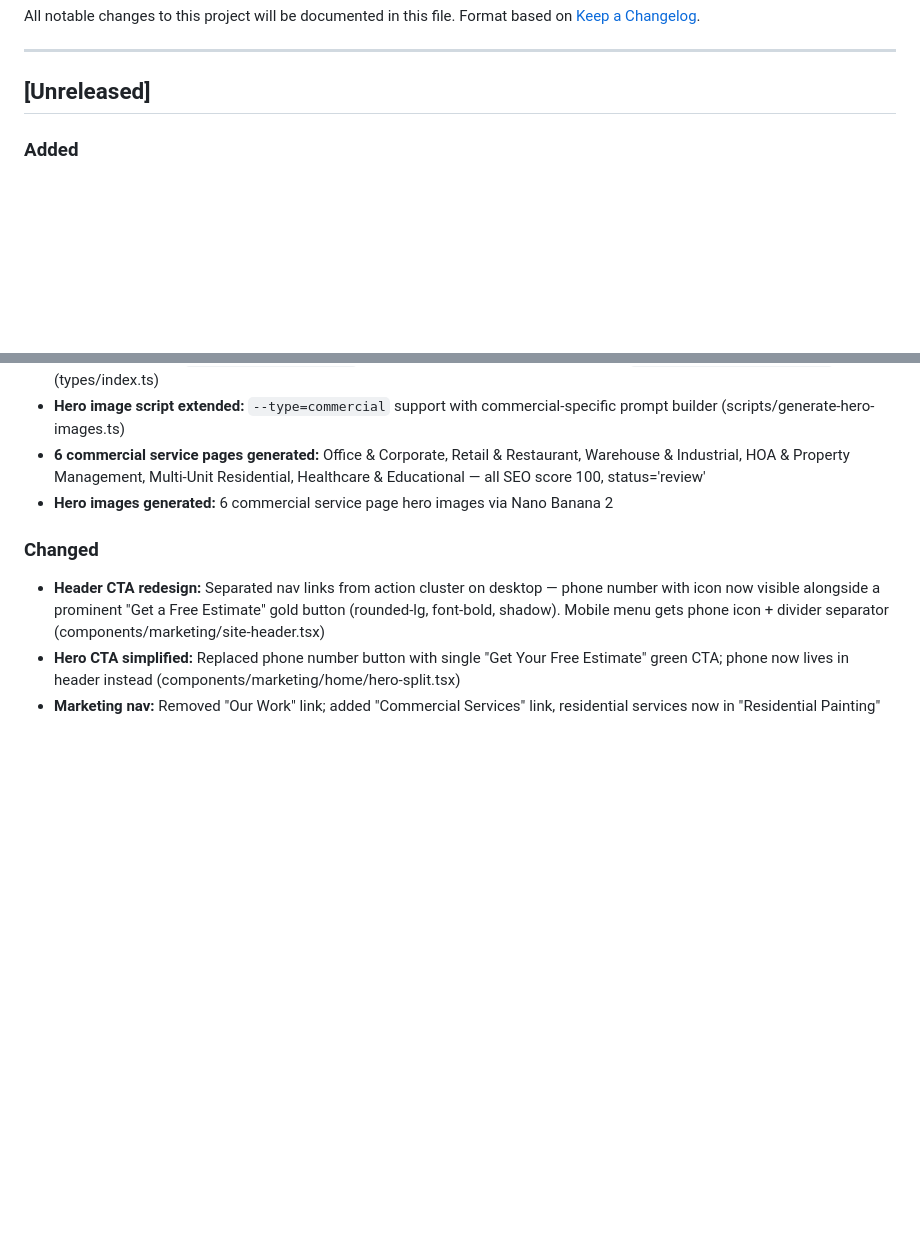
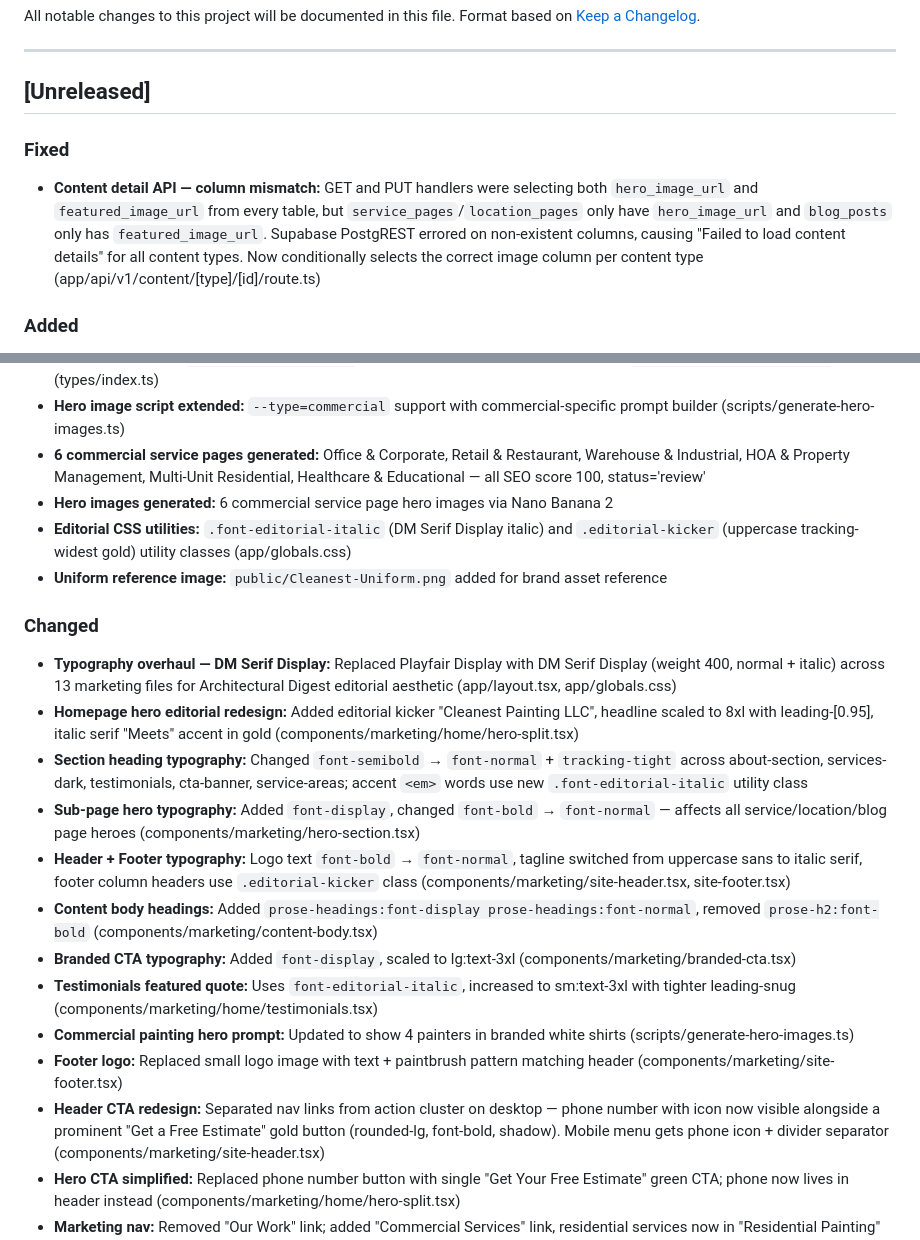
Before and after one commit to chuck146/authority-engine, a Markdown page: docs/changelog.md, 2 parts joined by grey strips. GitHub-like rendering; blank space fills up the shorter version.

Commit message:
docs: update changelog and project status for content detail fix
Co-Authored-By: Claude Opus 4.6 <noreply@anthropic.com>

```diff
--- a/docs/changelog.md
+++ b/docs/changelog.md
@@ -6,6 +6,10 @@ Format based on [Keep a Changelog](https://keepachangelog.com/en/1.1.0/).
 ---
 
 ## [Unreleased]
+
+### Fixed
+
+- **Content detail API — column mismatch:** GET and PUT handlers were selecting both `hero_image_url` and `featured_image_url` from every table, but `service_pages`/`location_pages` only have `hero_image_url` and `blog_posts` only has `featured_image_url`. Supabase PostgREST errored on non-existent columns, causing "Failed to load content details" for all content types. Now conditionally selects the correct image column per content type (app/api/v1/content/[type]/[id]/route.ts)
 
 ### Added
 
@@ -17,9 +21,21 @@ Format based on [Keep a Changelog](https://keepachangelog.com/en/1.1.0/).
 - **Hero image script extended:** `--type=commercial` support with commercial-specific prompt builder (scripts/generate-hero-images.ts)
 - **6 commercial service pages generated:** Office & Corporate, Retail & Restaurant, Warehouse & Industrial, HOA & Property Management, Multi-Unit Residential, Healthcare & Educational — all SEO score 100, status='review'
 - **Hero images generated:** 6 commercial service page hero images via Nano Banana 2
+- **Editorial CSS utilities:** `.font-editorial-italic` (DM Serif Display italic) and `.editorial-kicker` (uppercase tracking-widest gold) utility classes (app/globals.css)
+- **Uniform reference image:** `public/Cleanest-Uniform.png` added for brand asset reference
 
 ### Changed
 
+- **Typography overhaul — DM Serif Display:** Replaced Playfair Display with DM Serif Display (weight 400, normal + italic) across 13 marketing files for Architectural Digest editorial aesthetic (app/layout.tsx, app/globals.css)
+- **Homepage hero editorial redesign:** Added editorial kicker "Cleanest Painting LLC", headline scaled to 8xl with leading-[0.95], italic serif "Meets" accent in gold (components/marketing/home/hero-split.tsx)
+- **Section heading typography:** Changed `font-semibold` → `font-normal` + `tracking-tight` across about-section, services-dark, testimonials, cta-banner, service-areas; accent `<em>` words use new `.font-editorial-italic` utility class
+- **Sub-page hero typography:** Added `font-display`, changed `font-bold` → `font-normal` — affects all service/location/blog page heroes (components/marketing/hero-section.tsx)
+- **Header + Footer typography:** Logo text `font-bold` → `font-normal`, tagline switched from uppercase sans to italic serif, footer column headers use `.editorial-kicker` class (components/marketing/site-header.tsx, site-footer.tsx)
+- **Content body headings:** Added `prose-headings:font-display prose-headings:font-normal`, removed `prose-h2:font-bold` (components/marketing/content-body.tsx)
+- **Branded CTA typography:** Added `font-display`, scaled to lg:text-3xl (components/marketing/branded-cta.tsx)
+- **Testimonials featured quote:** Uses `font-editorial-italic`, increased to sm:text-3xl with tighter leading-snug (components/marketing/home/testimonials.tsx)
+- **Commercial painting hero prompt:** Updated to show 4 painters in branded white shirts (scripts/generate-hero-images.ts)
+- **Footer logo:** Replaced small logo image with text + paintbrush pattern matching header (components/marketing/site-footer.tsx)
 - **Header CTA redesign:** Separated nav links from action cluster on desktop — phone number with icon now visible alongside a prominent "Get a Free Estimate" gold button (rounded-lg, font-bold, shadow). Mobile menu gets phone icon + divider separator (components/marketing/site-header.tsx)
 - **Hero CTA simplified:** Replaced phone number button with single "Get Your Free Estimate" green CTA; phone now lives in header instead (components/marketing/home/hero-split.tsx)
 - **Marketing nav:** Removed "Our Work" link; added "Commercial Services" link, residential services now in "Residential Painting" dropdown with hover/accordion behavior (components/marketing/site-header.tsx)
```
Also changed, not shown: docs/project_status.md (+16 -1 lines).
